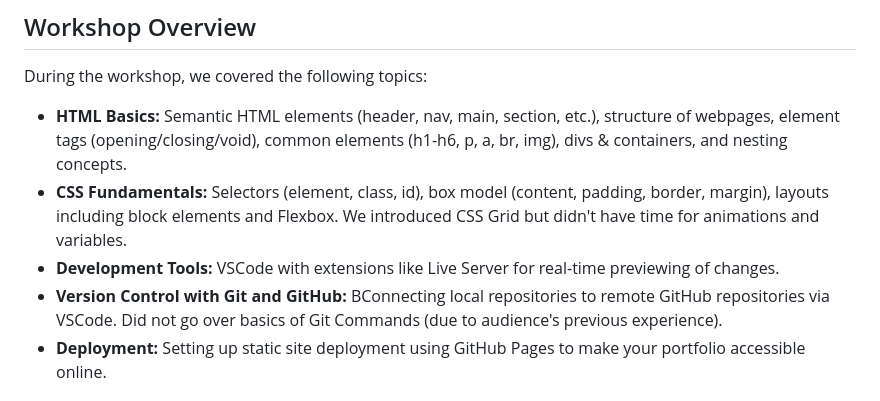
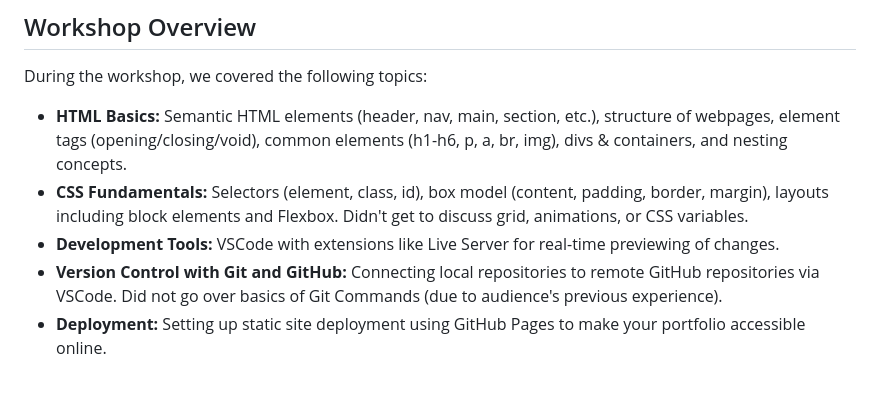
Before and after one commit to MamuzaD/portfolio-workshop, a Markdown page: README.md, the part around the change. Rendered like a GitHub page.

```diff
--- a/README.md
+++ b/README.md
@@ -12,9 +12,9 @@
 During the workshop, we covered the following topics:
 
 - **HTML Basics:** Semantic HTML elements (header, nav, main, section, etc.), structure of webpages, element tags (opening/closing/void), common elements (h1-h6, p, a, br, img), divs & containers, and nesting concepts.
-- **CSS Fundamentals:** Selectors (element, class, id), box model (content, padding, border, margin), layouts including block elements and Flexbox. We introduced CSS Grid but didn't have time for animations and variables.
+- **CSS Fundamentals:** Selectors (element, class, id), box model (content, padding, border, margin), layouts including block elements and Flexbox. Didn't get to discuss grid, animations, or CSS variables.
 - **Development Tools:** VSCode with extensions like Live Server for real-time previewing of changes.
-- **Version Control with Git and GitHub:** BConnecting local repositories to remote GitHub repositories via VSCode. Did not go over basics of Git Commands (due to audience's previous experience).
+- **Version Control with Git and GitHub:** Connecting local repositories to remote GitHub repositories via VSCode. Did not go over basics of Git Commands (due to audience's previous experience).
 - **Deployment:** Setting up static site deployment using GitHub Pages to make your portfolio accessible online.
 
 ## Available Templates
```
